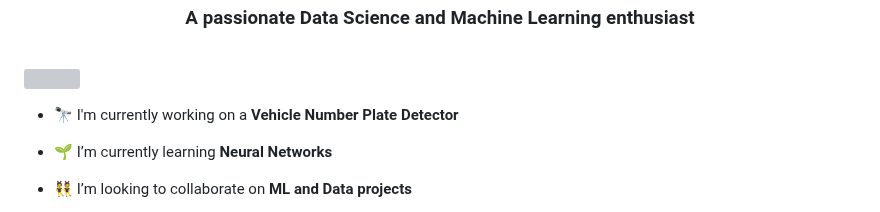
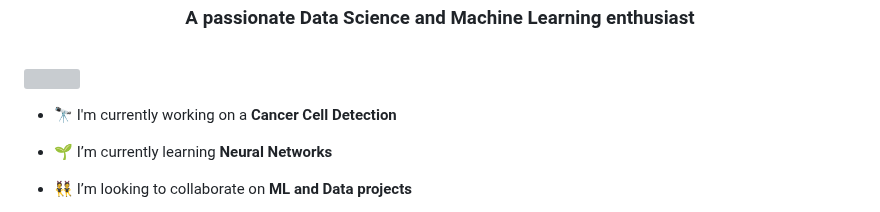
Before and after one commit to aka-Harsh/aka-Harsh, a Markdown page: README.md, the part around the change. GitHub-like rendering; grey boxes are pictures that could not be loaded.

```diff
--- a/README.md
+++ b/README.md
@@ -2,7 +2,7 @@
 <h3 align="center">A passionate Data Science and Machine Learning enthusiast</h3><br>
 <img align="right" height="200" src="https://ugokawaii.com/wp-content/uploads/2023/01/mamemaki-boy.gif"/>
 
-- 🔭 I'm currently working on a **Vehicle Number Plate Detector**
+- 🔭 I'm currently working on a **Cancer Cell Detection**
 
 - 🌱 I’m currently learning **Neural Networks**
 
```
